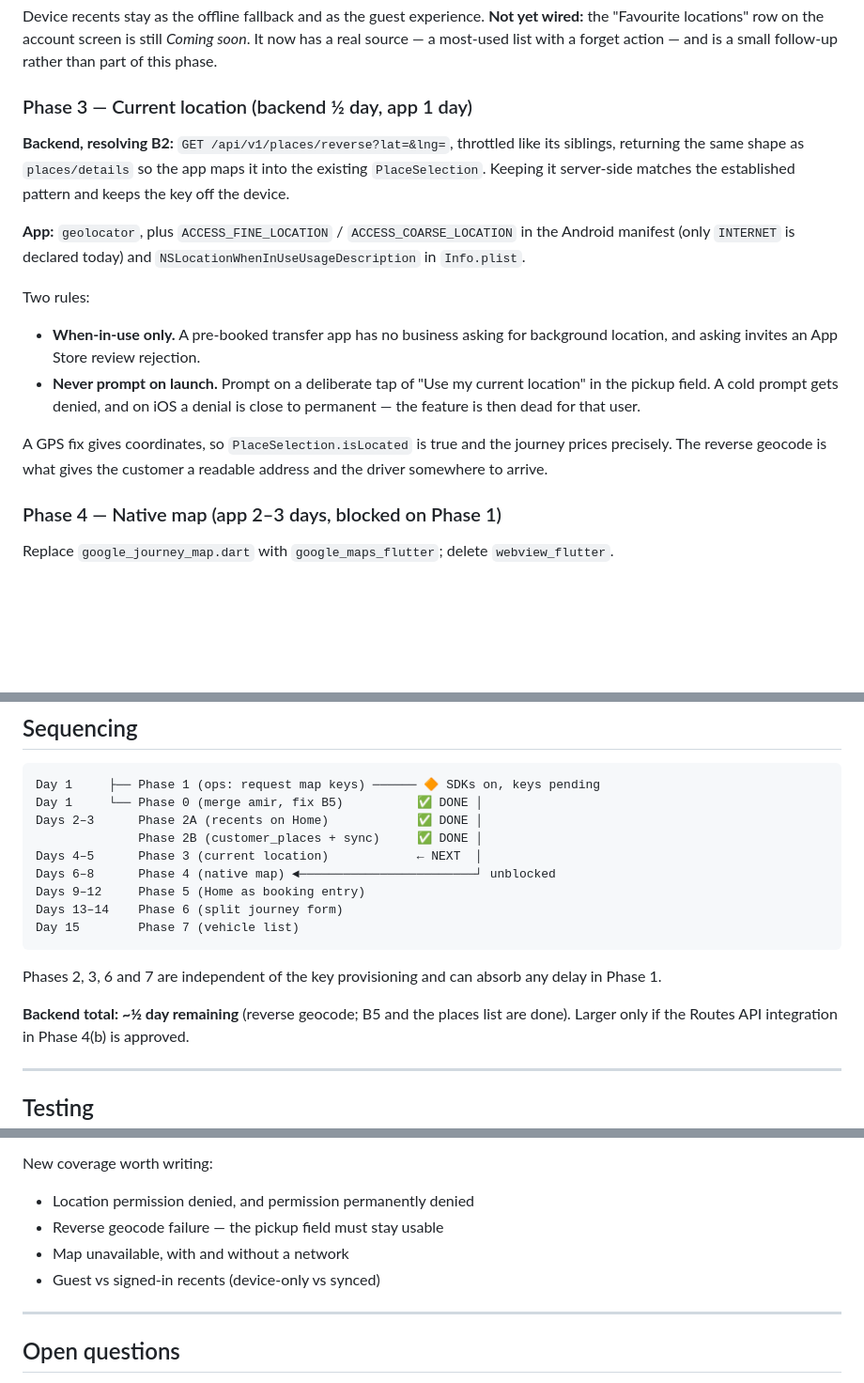
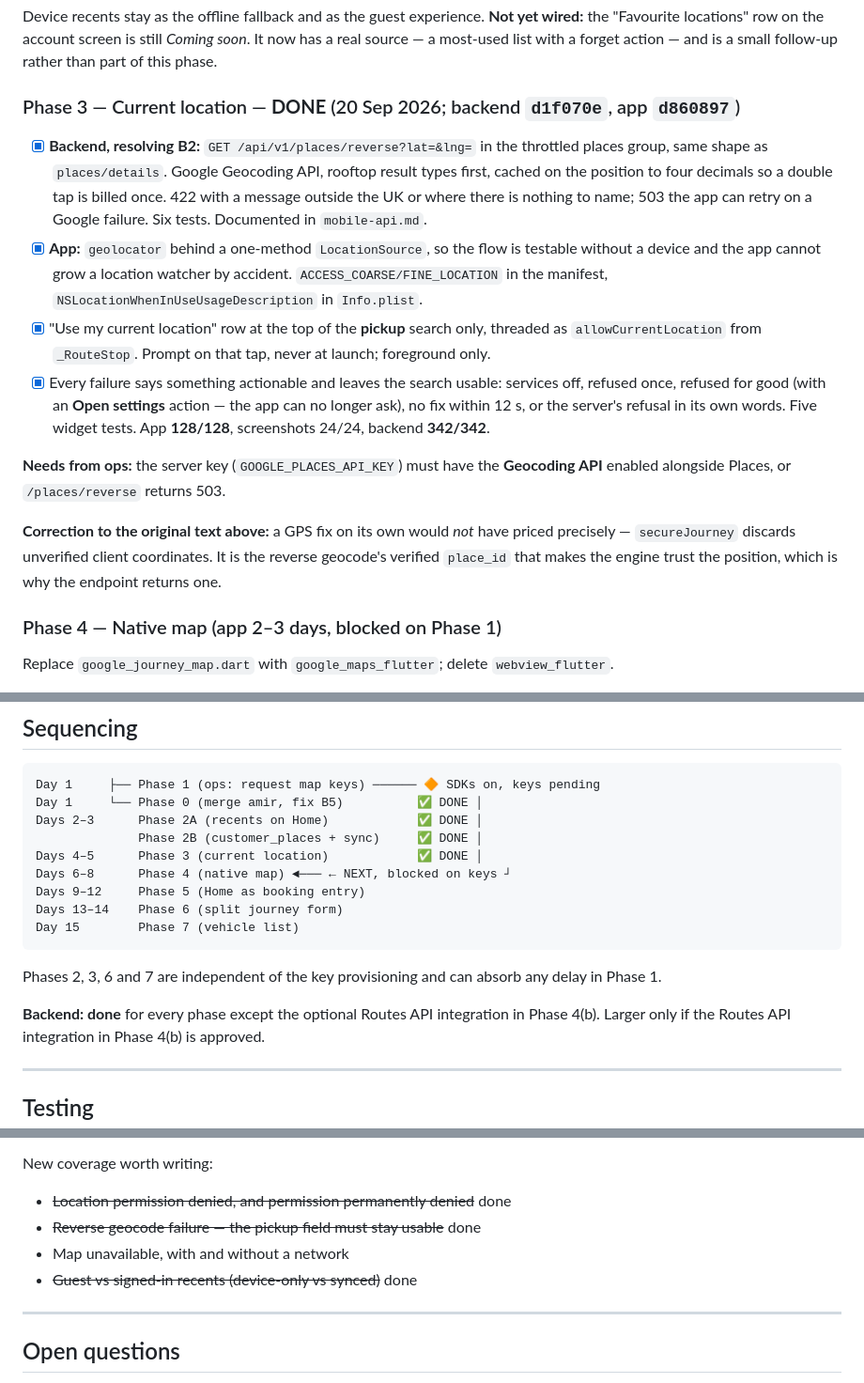
Before and after one commit to amirkhayam01/saintlink-flutter, a Markdown page: docs/booking-flow-redesign.md, 3 parts joined by grey strips. Shown at 94% size. GitHub-like rendering; blank space fills up the shorter version.

Commit message:
docs: mark phase 3 done; note the Geocoding API requirement
Co-Authored-By: Claude Opus 5 <noreply@anthropic.com>

```diff
--- a/docs/booking-flow-redesign.md
+++ b/docs/booking-flow-redesign.md
@@ -272,28 +273,34 @@ Device recents stay as the offline fallback and as the guest experience.
 still *Coming soon*. It now has a real source — a most-used list with a
 forget action — and is a small follow-up rather than part of this phase.
 
-### Phase 3 — Current location (backend ½ day, app 1 day)
+### Phase 3 — Current location — **DONE** (20 Sep 2026; backend `d1f070e`, app `d860897`)
 
-**Backend, resolving B2:** `GET /api/v1/places/reverse?lat=&lng=`, throttled
-like its siblings, returning the same shape as `places/details` so the app maps
-it into the existing `PlaceSelection`. Keeping it server-side matches the
-established pattern and keeps the key off the device.
+- [x] **Backend, resolving B2:** `GET /api/v1/places/reverse?lat=&lng=` in
+      the throttled places group, same shape as `places/details`. Google
+      Geocoding API, rooftop result types first, cached on the position to
+      four decimals so a double tap is billed once. 422 with a message
+      outside the UK or where there is nothing to name; 503 the app can
+      retry on a Google failure. Six tests. Documented in `mobile-api.md`.
+- [x] **App:** `geolocator` behind a one-method `LocationSource`, so the
+      flow is testable without a device and the app cannot grow a location
+      watcher by accident. `ACCESS_COARSE/FINE_LOCATION` in the manifest,
+      `NSLocationWhenInUseUsageDescription` in `Info.plist`.
+- [x] "Use my current location" row at the top of the **pickup** search
+      only, threaded as `allowCurrentLocation` from `_RouteStop`. Prompt on
+      that tap, never at launch; foreground only.
+- [x] Every failure says something actionable and leaves the search usable:
+      services off, refused once, refused for good (with an **Open settings**
+      action — the app can no longer ask), no fix within 12 s, or the
+      server's refusal in its own words. Five widget tests. App **128/128**,
+      screenshots 24/24, backend **342/342**.
 
-**App:** `geolocator`, plus `ACCESS_FINE_LOCATION` / `ACCESS_COARSE_LOCATION`
-in the Android manifest (only `INTERNET` is declared today) and
-`NSLocationWhenInUseUsageDescription` in `Info.plist`.
+**Needs from ops:** the server key (`GOOGLE_PLACES_API_KEY`) must have the
+**Geocoding API** enabled alongside Places, or `/places/reverse` returns 503.
 
-Two rules:
-
-- **When-in-use only.** A pre-booked transfer app has no business asking for
-  background location, and asking invites an App Store review rejection.
-- **Never prompt on launch.** Prompt on a deliberate tap of "Use my current
-  location" in the pickup field. A cold prompt gets denied, and on iOS a denial
-  is close to permanent — the feature is then dead for that user.
-
-A GPS fix gives coordinates, so `PlaceSelection.isLocated` is true and the
-journey prices precisely. The reverse geocode is what gives the customer a
-readable address and the driver somewhere to arrive.
+**Correction to the original text above:** a GPS fix on its own would *not*
+have priced precisely — `secureJourney` discards unverified client
+coordinates. It is the reverse geocode's verified `place_id` that makes the
+engine trust the position, which is why the endpoint returns one.
 
 ### Phase 4 — Native map (app 2–3 days, blocked on Phase 1)
 
@@ -357,8 +364,8 @@ Day 1     ├── Phase 1 (ops: request map keys) ────── 🔶 SDKs
 Day 1     └── Phase 0 (merge amir, fix B5)          ✅ DONE │
 Days 2–3      Phase 2A (recents on Home)            ✅ DONE │
               Phase 2B (customer_places + sync)     ✅ DONE │
-Days 4–5      Phase 3 (current location)            ← NEXT  │
-Days 6–8      Phase 4 (native map) ◄────────────────────────┘ unblocked
+Days 4–5      Phase 3 (current location)            ✅ DONE │
+Days 6–8      Phase 4 (native map) ◄─── ← NEXT, blocked on keys ┘
 Days 9–12     Phase 5 (Home as booking entry)
 Days 13–14    Phase 6 (split journey form)
 Day 15        Phase 7 (vehicle list)
@@ -367,8 +374,8 @@ Day 15        Phase 7 (vehicle list)
 Phases 2, 3, 6 and 7 are independent of the key provisioning and can absorb any
 delay in Phase 1.
 
-**Backend total: ~½ day remaining** (reverse geocode; B5 and the places
-list are done).
+**Backend: done** for every phase except the optional Routes API integration
+in Phase 4(b).
 Larger only if the Routes API integration in Phase 4(b) is approved.
 
 ---
@@ -393,10 +400,10 @@ of bug that keeps appearing.
 
 New coverage worth writing:
 
-- Location permission denied, and permission permanently denied
-- Reverse geocode failure — the pickup field must stay usable
+- ~~Location permission denied, and permission permanently denied~~ done
+- ~~Reverse geocode failure — the pickup field must stay usable~~ done
 - Map unavailable, with and without a network
-- Guest vs signed-in recents (device-only vs synced)
+- ~~Guest vs signed-in recents (device-only vs synced)~~ done
 
 ---
 
```
Also changed, not shown: other parts of docs/booking-flow-redesign.md (+4 -3 lines).
